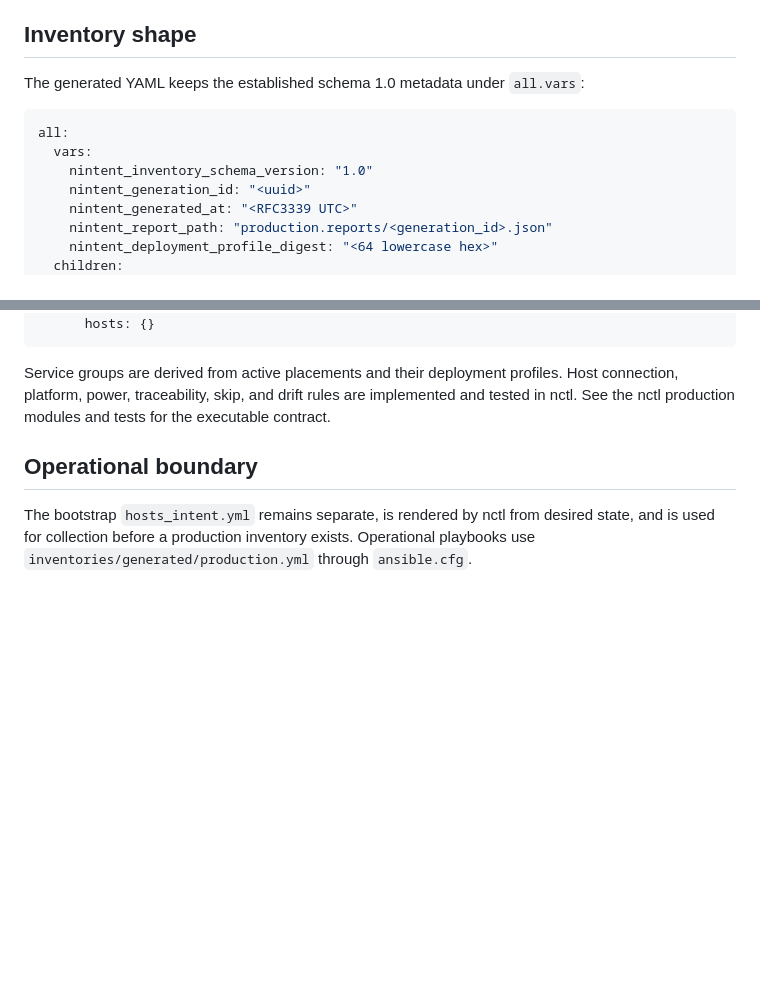
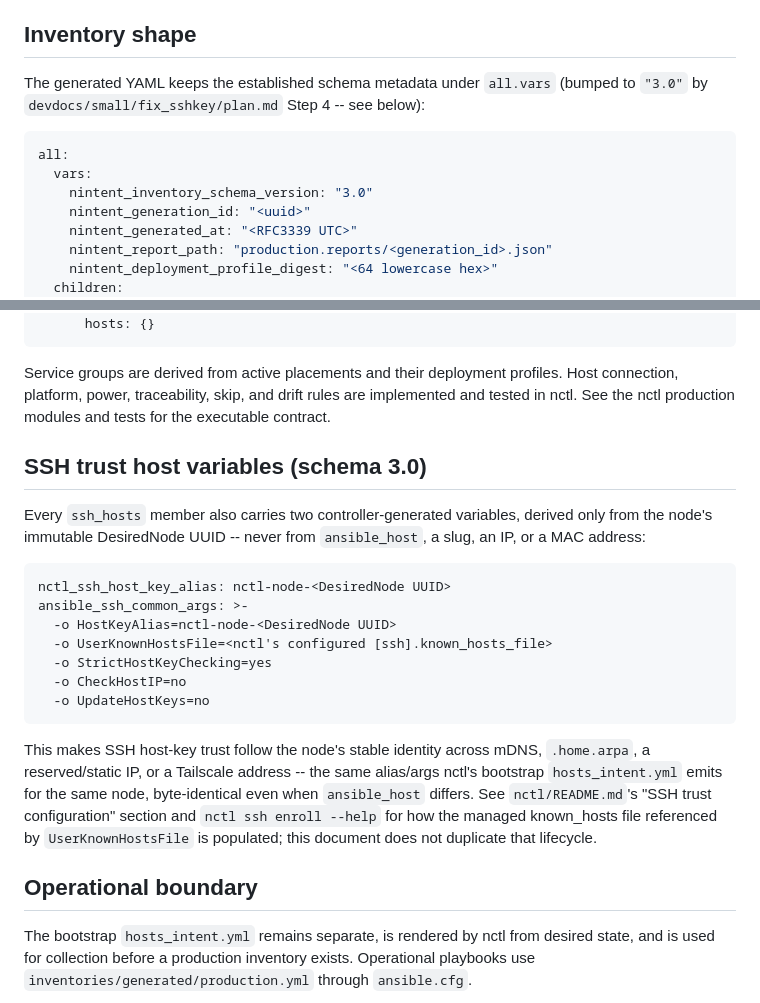
Before and after one commit to iwaag/ansible_agdev, a Markdown page: docs/production_inventory_contract.md, 2 parts joined by grey strips. GitHub-like rendering; blank space fills up the shorter version.

Commit message:
Document the production inventory SSH trust host vars (fix_sshkey Step 4)
nintent_inventory_schema_version bumps to 3.0 for the new
nctl_ssh_host_key_alias/ansible_ssh_common_args host variables, kept
byte-identical to the bootstrap inventory for the same DesiredNode.

Co-Authored-By: Claude Sonnet 5 <noreply@anthropic.com>

````diff
--- a/docs/production_inventory_contract.md
+++ b/docs/production_inventory_contract.md
@@ -40,12 +40,13 @@ not a cross-process authentication or byte-contract field.
 
 ## Inventory shape
 
-The generated YAML keeps the established schema 1.0 metadata under `all.vars`:
+The generated YAML keeps the established schema metadata under `all.vars` (bumped to `"3.0"` by
+`devdocs/small/fix_sshkey/plan.md` Step 4 -- see below):
 
 ```yaml
 all:
   vars:
-    nintent_inventory_schema_version: "1.0"
+    nintent_inventory_schema_version: "3.0"
     nintent_generation_id: "<uuid>"
     nintent_generated_at: "<RFC3339 UTC>"
     nintent_report_path: "production.reports/<generation_id>.json"
@@ -67,6 +68,28 @@ Service groups are derived from active placements and their deployment profiles.
 platform, power, traceability, skip, and drift rules are implemented and tested in nctl. See the
 nctl production modules and tests for the executable contract.
 
+## SSH trust host variables (schema 3.0)
+
+Every `ssh_hosts` member also carries two controller-generated variables, derived only from the
+node's immutable DesiredNode UUID -- never from `ansible_host`, a slug, an IP, or a MAC address:
+
+```yaml
+nctl_ssh_host_key_alias: nctl-node-<DesiredNode UUID>
+ansible_ssh_common_args: >-
+  -o HostKeyAlias=nctl-node-<DesiredNode UUID>
+  -o UserKnownHostsFile=<nctl's configured [ssh].known_hosts_file>
+  -o StrictHostKeyChecking=yes
+  -o CheckHostIP=no
+  -o UpdateHostKeys=no
+```
+
+This makes SSH host-key trust follow the node's stable identity across mDNS, `.home.arpa`, a
+reserved/static IP, or a Tailscale address -- the same alias/args nctl's bootstrap
+`hosts_intent.yml` emits for the same node, byte-identical even when `ansible_host` differs. See
+`nctl/README.md`'s "SSH trust configuration" section and `nctl ssh enroll --help` for how the
+managed known_hosts file referenced by `UserKnownHostsFile` is populated; this document does not
+duplicate that lifecycle.
+
 ## Operational boundary
 
 The bootstrap `hosts_intent.yml` remains separate, is rendered by nctl from desired state, and is
````
